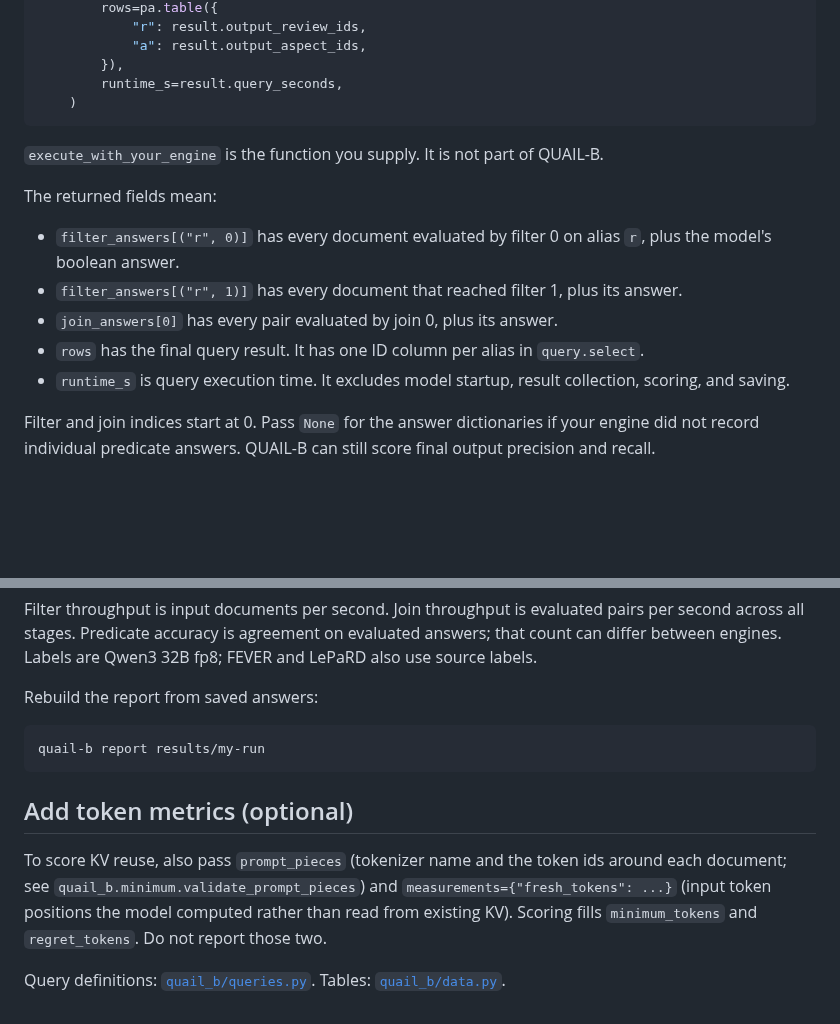
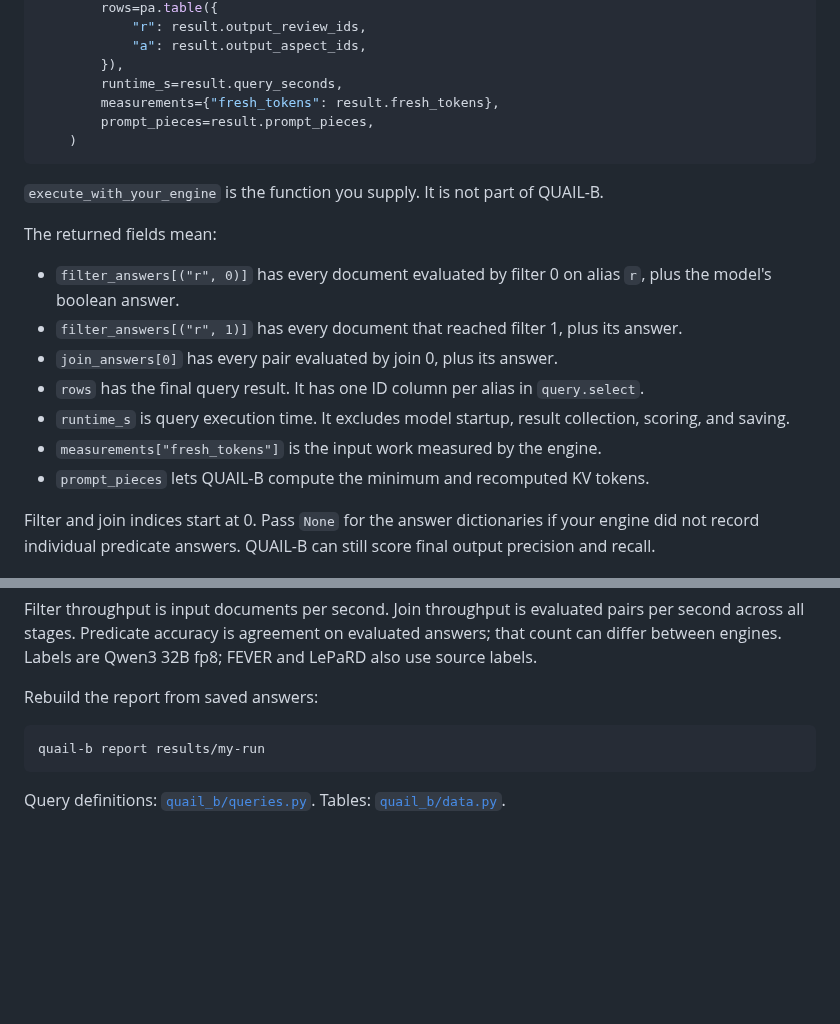
Before and after one commit to fsdatalab/quail, a Markdown page: README.md, 2 parts joined by grey strips. GitHub-like rendering; blank space fills up the shorter version.

````diff
--- a/README.md
+++ b/README.md
@@ -98,6 +151,8 @@ def run_query(query, tables):
             "a": result.output_aspect_ids,
         }),
         runtime_s=result.query_seconds,
+        measurements={"fresh_tokens": result.fresh_tokens},
+        prompt_pieces=result.prompt_pieces,
     )
 ```
 
@@ -115,6 +170,8 @@ The returned fields mean:
   `query.select`.
 - `runtime_s` is query execution time. It excludes model startup,
   result collection, scoring, and saving.
+- `measurements["fresh_tokens"]` is the input work measured by the engine.
+- `prompt_pieces` lets QUAIL-B compute the minimum and recomputed KV tokens.
 
 Filter and join indices start at 0. Pass `None` for the answer dictionaries
 if your engine did not record individual predicate answers. QUAIL-B can
@@ -187,13 +244,5 @@ Rebuild the report from saved answers:
 quail-b report results/my-run
 ```
 
-## Add token metrics (optional)
-
-To score KV reuse, also pass `prompt_pieces` (tokenizer name and the token
-ids around each document; see `quail_b.minimum.validate_prompt_pieces`)
-and `measurements={"fresh_tokens": ...}` (input token positions the model
-computed rather than read from existing KV). Scoring fills
-`minimum_tokens` and `regret_tokens`. Do not report those two.
-
 Query definitions: [`quail_b/queries.py`](quail_b/queries.py).
 Tables: [`quail_b/data.py`](quail_b/data.py).
````
Also changed, not shown: other parts of README.md (+53 -0 lines).
